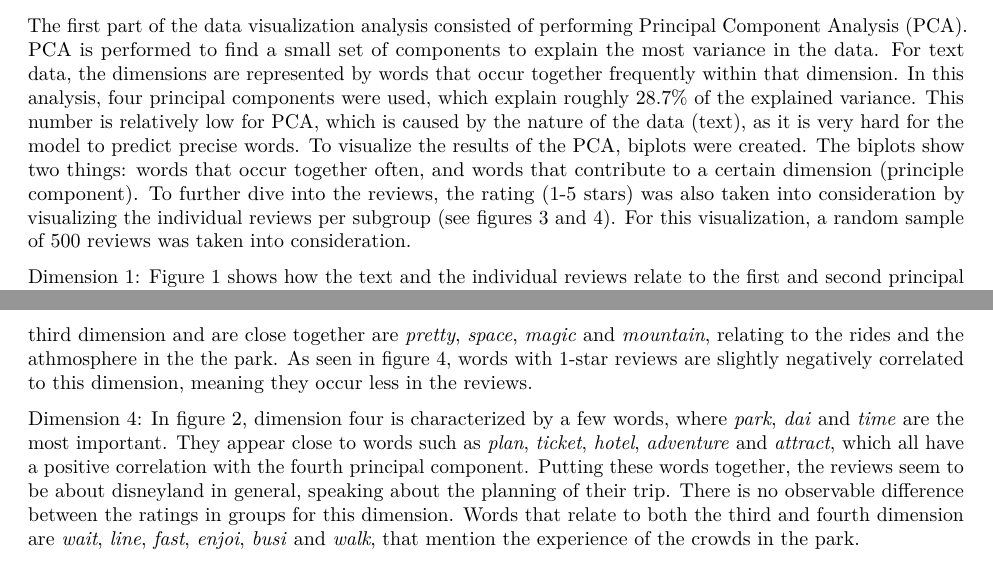
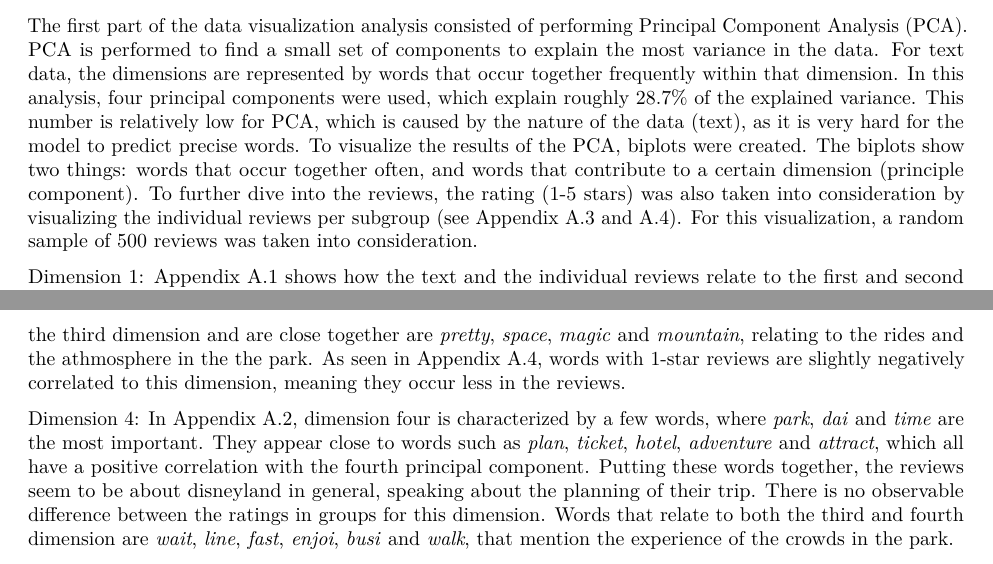
Before and after one commit to Flovh99/TextAnalyt, an R Markdown document (TA_Assignment1_Group24.Rmd): two parts of pages 1 and 2 of 6, joined at a grey line, cut so that both start at the same text. Rendered offline with R 4.5, knitr and Pandoc, then LaTeX, with nearby package versions; some code elsewhere in the file could not run offline.

Commit message:
Update TA_Assignment1_Group24.Rmd

```diff
--- a/TA_Assignment1_Group24.Rmd
+++ b/TA_Assignment1_Group24.Rmd
@@ -24,5 +24,5 @@ For our analysis, we used a data set from [Kaggle](https://www.kaggle.com/datase
 In order to prepare the data for analysis, several preprocessing steps were undertaken. Numbers and certain text elements such as times were replaced by placeholders. Stop words were removed and all words were stemmed to facilitate analysis. Any duplicate reviews were removed and very infrequent words were removed.
 
 # Visualisations
-The first part of the data visualization analysis consisted of performing Principal Component Analysis (PCA). PCA is performed to find a small set of components to explain the most variance in the data. For text data, the dimensions are represented by words that occur together frequently within that dimension. In this analysis, four principal components were used, which explain roughly 28.7% of the explained variance. This number is relatively low for PCA, which is caused by the nature of the data (text), as it is very hard for the model to predict precise words. To visualize the results of the PCA, biplots were created. The biplots show two things: words that occur together often, and words that contribute to a certain dimension (principle component). To further dive into the reviews, the rating (1-5 stars) was also taken into consideration by visualizing the individual reviews per subgroup (see figures 3 and 4). For this visualization, a random sample of 500 reviews was taken into consideration.
+The first part of the data visualization analysis consisted of performing Principal Component Analysis (PCA). PCA is performed to find a small set of components to explain the most variance in the data. For text data, the dimensions are represented by words that occur together frequently within that dimension. In this analysis, four principal components were used, which explain roughly 28.7% of the explained variance. This number is relatively low for PCA, which is caused by the nature of the data (text), as it is very hard for the model to predict precise words. To visualize the results of the PCA, biplots were created. The biplots show two things: words that occur together often, and words that contribute to a certain dimension (principle component). To further dive into the reviews, the rating (1-5 stars) was also taken into consideration by visualizing the individual reviews per subgroup (see Appendix A.3 and A.4). For this visualization, a random sample of 500 reviews was taken into consideration.
 
@@ -32,7 +32,7 @@ Dimension 2: Dimension two has two important terms: *disnei* and *park*, both po
 
-Dimension 3: As shown in figure 2, dimension three is characterized mainly by the word *ride*, as it has a the biggest contribution both in color and on the x axis. Other words that have a positive correlation to the third dimension and are close together are *pretty*, *space*, *magic* and *mountain*, relating to the rides and the athmosphere in the the park. As seen in figure 4, words with 1-star reviews are slightly negatively correlated to this dimension, meaning they occur less in the reviews.
+Dimension 3: As shown in Appendix A.2, dimension three is characterized mainly by the word *ride*, as it has a the biggest contribution both in color and on the x axis. Other words that have a positive correlation to the third dimension and are close together are *pretty*, *space*, *magic* and *mountain*, relating to the rides and the athmosphere in the the park. As seen in Appendix A.4, words with 1-star reviews are slightly negatively correlated to this dimension, meaning they occur less in the reviews.
 
-Dimension 4: In figure 2, dimension four is characterized by a few words, where *park*, *dai* and *time* are the most important. They appear close to words such as *plan*, *ticket*, *hotel*, *adventure* and *attract*, which all have a positive correlation with the fourth principal component. Putting these words together, the reviews seem to be about disneyland in general, speaking about the planning of their trip. There is no observable difference between the ratings in groups for this dimension. Words that relate to both the third and fourth dimension are *wait*, *line*, *fast*, *enjoi*, *busi* and *walk*, that mention the experience of the crowds in the park.
+Dimension 4: In Appendix A.2, dimension four is characterized by a few words, where *park*, *dai* and *time* are the most important. They appear close to words such as *plan*, *ticket*, *hotel*, *adventure* and *attract*, which all have a positive correlation with the fourth principal component. Putting these words together, the reviews seem to be about disneyland in general, speaking about the planning of their trip. There is no observable difference between the ratings in groups for this dimension. Words that relate to both the third and fourth dimension are *wait*, *line*, *fast*, *enjoi*, *busi* and *walk*, that mention the experience of the crowds in the park.
 
 Although some conclusion can be drawn from the figures, the results are quite vague and easily misinterpreted. There are very few clear connections between the dimensions and the disneyland text data.
 
```
Also changed, not shown: TA_Assignment1_Group24.Rmd (6 more changed lines).
